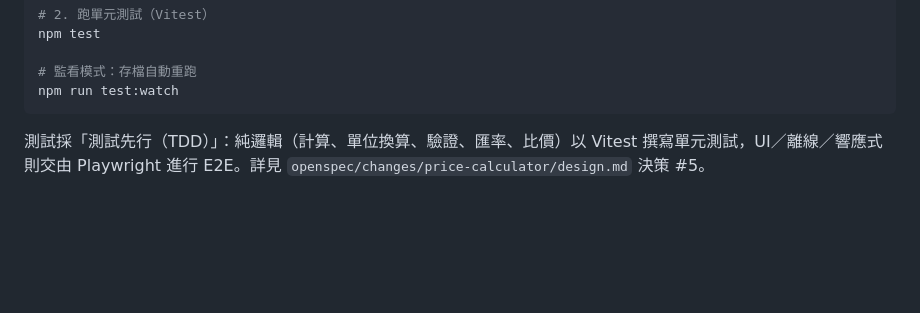
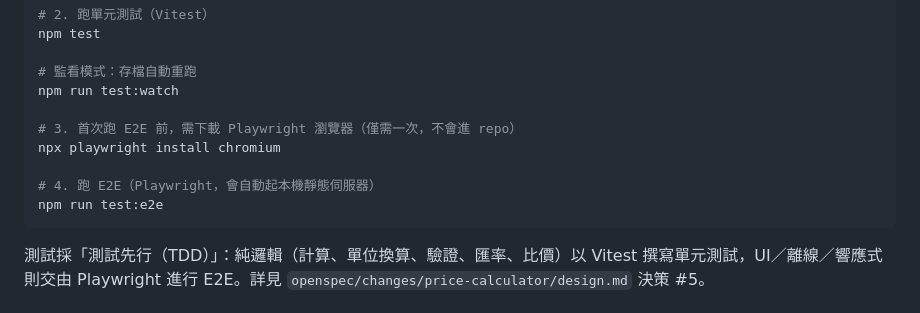
Before and after one commit to cooperkai/package-price-calculator, a Markdown page: README.md, the part around the change. Drawn GitHub-style; blank space fills up the shorter version.

Commit message:
docs(readme): 補 Playwright 瀏覽器安裝與 E2E 執行步驟（對應 task 1.4）
協作者首次跑 E2E 前需 npx playwright install chromium（瀏覽器各自本機下載、不進 repo）。

Co-Authored-By: Claude Opus 4.8 (1M context) <noreply@anthropic.com>

````diff
--- a/README.md
+++ b/README.md
@@ -64,6 +64,12 @@ npm test
 
 # 監看模式：存檔自動重跑
 npm run test:watch
+
+# 3. 首次跑 E2E 前，需下載 Playwright 瀏覽器（僅需一次，不會進 repo）
+npx playwright install chromium
+
+# 4. 跑 E2E（Playwright，會自動起本機靜態伺服器）
+npm run test:e2e
 ```
 
 測試採「測試先行（TDD）」：純邏輯（計算、單位換算、驗證、匯率、比價）以 Vitest 撰寫單元測試，UI／離線／響應式則交由 Playwright 進行 E2E。詳見 `openspec/changes/price-calculator/design.md` 決策 #5。
````
